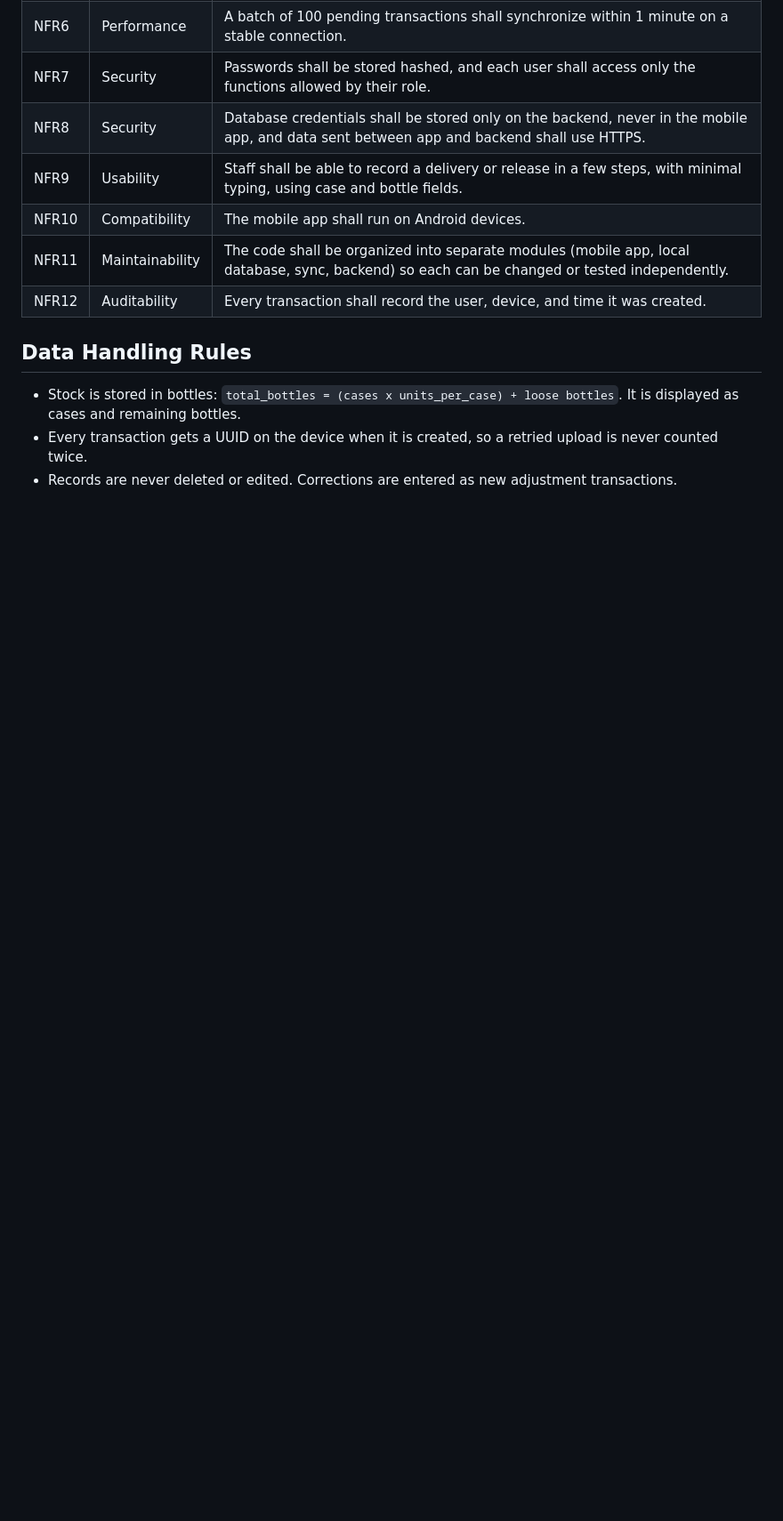
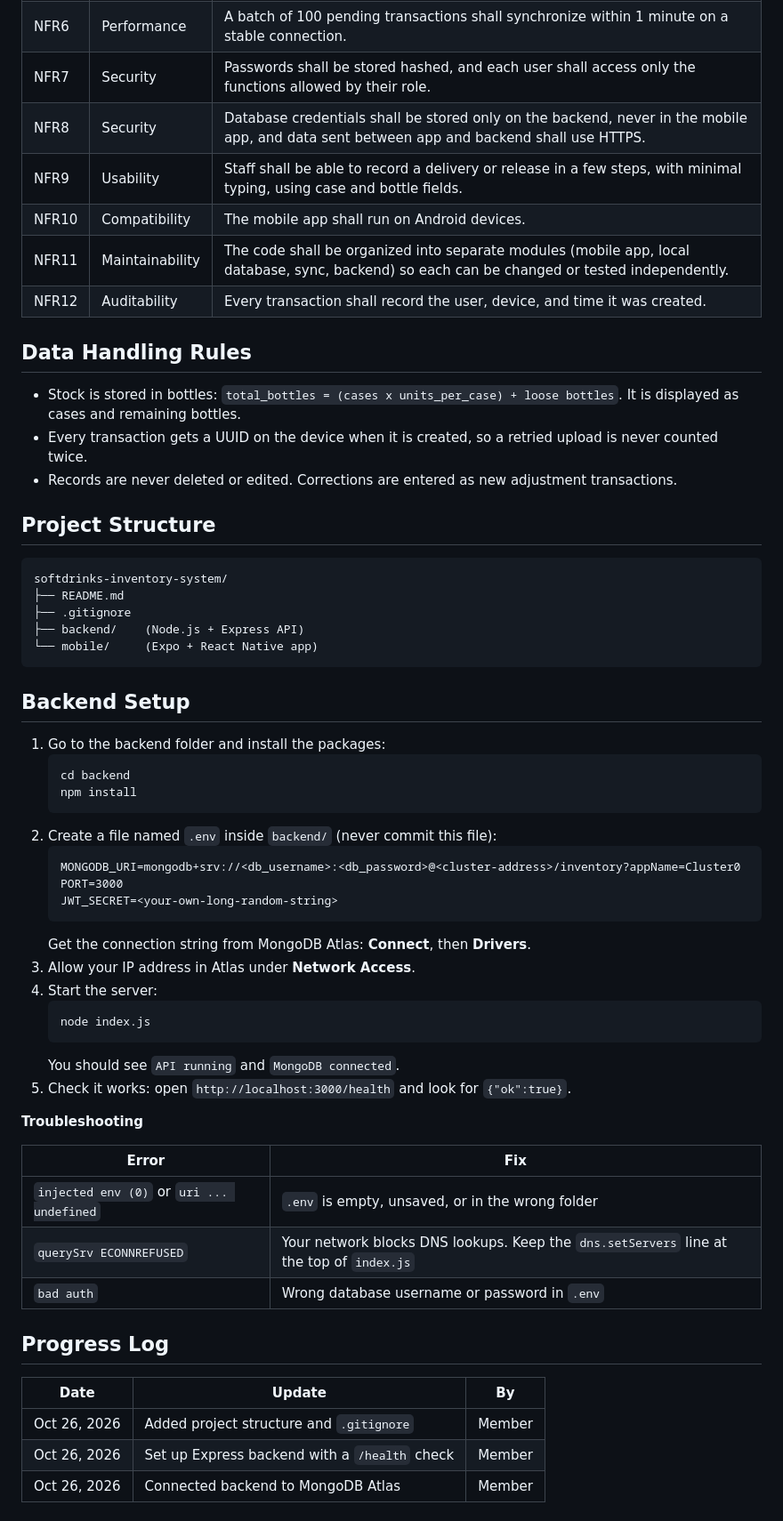
Before and after one commit to Debmmiv/softdrinks-inventory-system, a Markdown page: README.md, the part around one of its changes. Shown at 89% size. Drawn GitHub-style; blank space fills up the shorter version.

````diff
--- a/README.md
+++ b/README.md
@@ -64,3 +64,57 @@ An offline-first inventory management app for a soft drinks wholesale business i
 - Stock is stored in bottles: `total_bottles = (cases x units_per_case) + loose bottles`. It is displayed as cases and remaining bottles.
 - Every transaction gets a UUID on the device when it is created, so a retried upload is never counted twice.
 - Records are never deleted or edited. Corrections are entered as new adjustment transactions.
+
+
+
+
+
+
+## Project Structure
+
+```
+softdrinks-inventory-system/
+├── README.md
+├── .gitignore
+├── backend/    (Node.js + Express API)
+└── mobile/     (Expo + React Native app)
+```
+
+## Backend Setup
+
+1. Go to the backend folder and install the packages:
+   ```bash
+   cd backend
+   npm install
+   ```
+2. Create a file named `.env` inside `backend/` (never commit this file):
+   ```dotenv
+   MONGODB_URI=mongodb+srv://<db_username>:<db_password>@<cluster-address>/inventory?appName=Cluster0
+   PORT=3000
+   JWT_SECRET=<your-own-long-random-string>
+   ```
+   Get the connection string from MongoDB Atlas: **Connect**, then **Drivers**.
+3. Allow your IP address in Atlas under **Network Access**.
+4. Start the server:
+   ```bash
+   node index.js
+   ```
+   You should see `API running` and `MongoDB connected`.
+5. Check it works: open `http://localhost:3000/health` and look for `{"ok":true}`.
+
+**Troubleshooting**
+
+| Error | Fix |
+|---|---|
+| `injected env (0)` or `uri ... undefined` | `.env` is empty, unsaved, or in the wrong folder |
+| `querySrv ECONNREFUSED` | Your network blocks DNS lookups. Keep the `dns.setServers` line at the top of `index.js` |
+| `bad auth` | Wrong database username or password in `.env` |
+
+## Progress Log
+
+| Date | Update | By |
+|---|---|---|
+| Oct 26, 2026 | Added project structure and `.gitignore` | Member |
+| Oct 26, 2026 | Set up Express backend with a `/health` check | Member |
+| Oct 26, 2026 | Connected backend to MongoDB Atlas | Member |
+
````
Also changed, not shown: other parts of README.md (+13 -0 lines).
